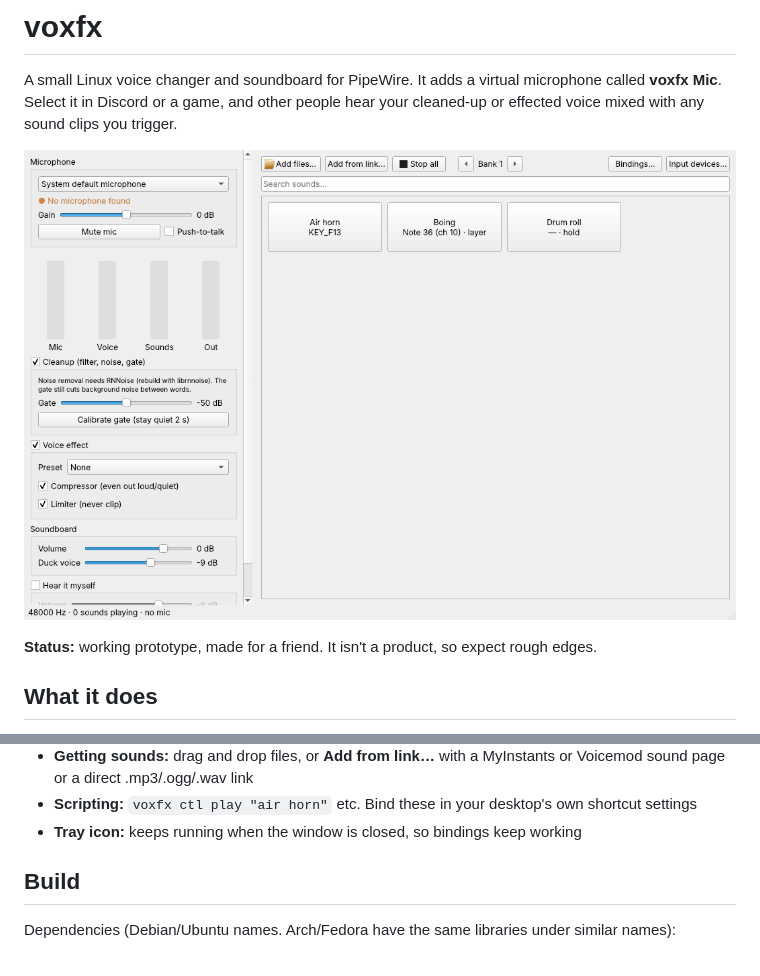
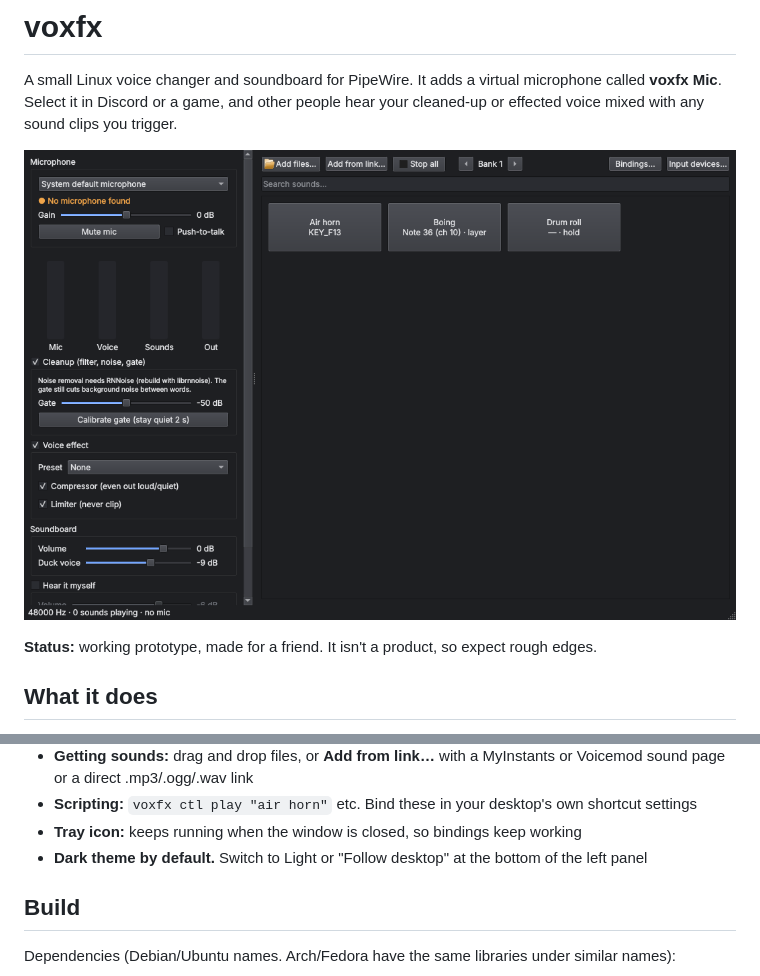
Before and after one commit to cozmiccle/voxfx, a Markdown page: README.md, 2 parts joined by grey strips. GitHub-like rendering; pictures changed too: docs/screenshot.png.

```diff
--- a/README.md
+++ b/README.md
@@ -30,6 +30,7 @@ effected voice mixed with any sound clips you trigger.
   page or a direct .mp3/.ogg/.wav link
 - **Scripting:** `voxfx ctl play "air horn"` etc. Bind these in your desktop's own shortcut settings
 - **Tray icon:** keeps running when the window is closed, so bindings keep working
+- **Dark theme by default.** Switch to Light or "Follow desktop" at the bottom of the left panel
 
 ## Build
 
```
Also changed, not shown: 7 other files.
